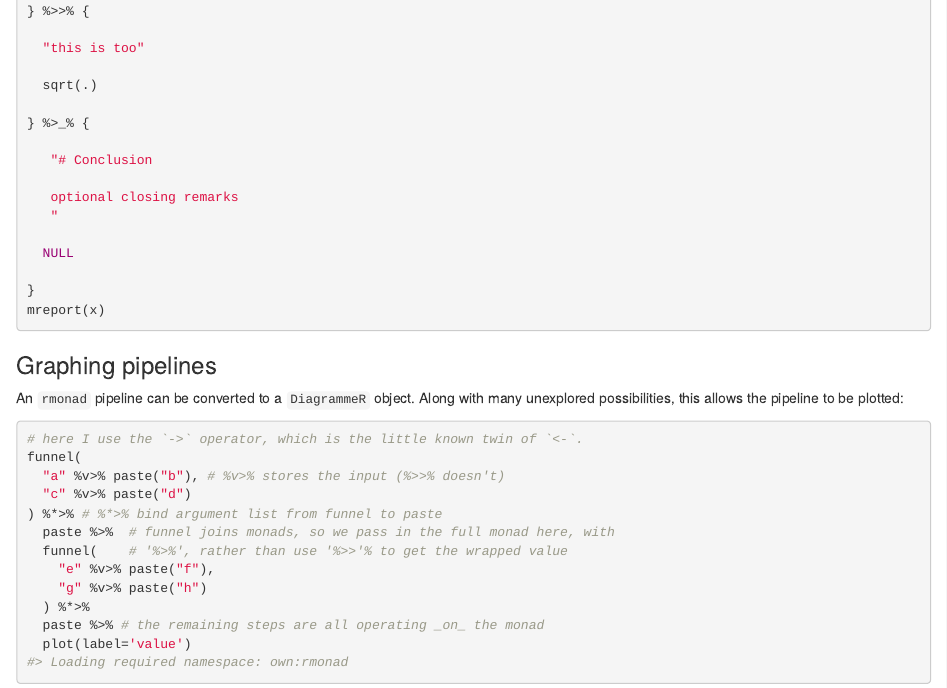
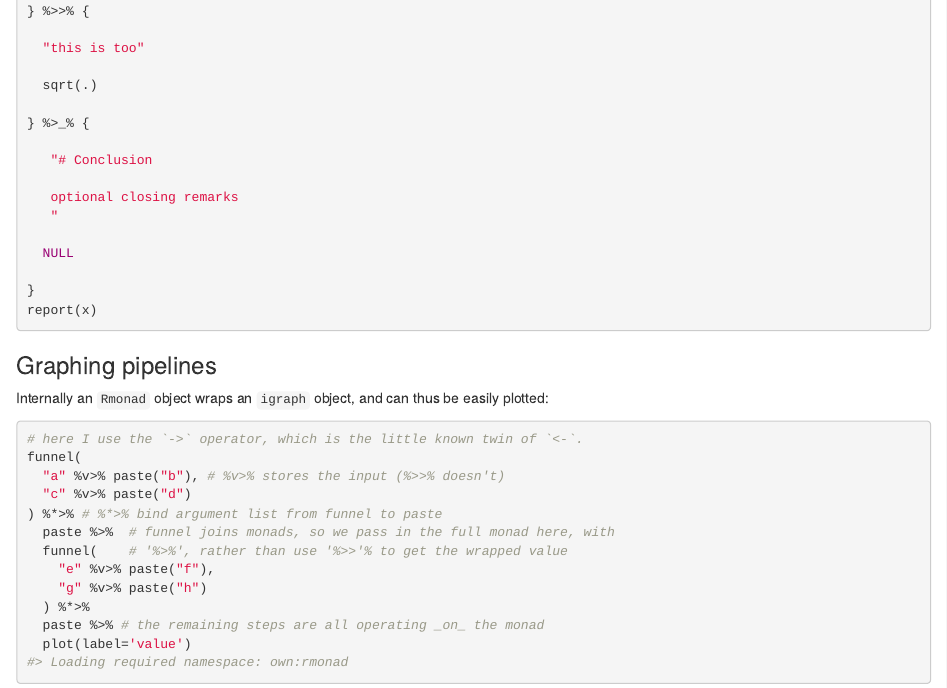
Before and after one commit to arendsee/rmonad, an R Markdown document (README.Rmd): the page in a window 1100 px wide, from 3900 px down. Rendered offline with R 4.5, knitr and Pandoc, with nearby package versions; some code elsewhere in the file could not run offline; badge pictures from the web are left out; common packages that the code uses without loading them are loaded.

Commit message:
Update README and GFF vignette

````diff
--- a/README.Rmd
+++ b/README.Rmd
@@ -250,13 +243,13 @@ x <-
   NULL
 
 }
-mreport(x)
+report(x)
 ```
 
 ### Graphing pipelines
 
-An `rmonad` pipeline can be converted to a `DiagrammeR` object. Along with many
-unexplored possibilities, this allows the pipeline to be plotted:
+Internally an `Rmonad` object wraps an `igraph` object, and can thus be easily
+plotted:
 
 ```{r workflow-plot}
 # here I use the `->` operator, which is the little known twin of `<-`.
````
Also changed, not shown: vignettes/gff-processing.Rmd (+0 -5 lines), README-nested-workflow-plot-1.png, README-recursion-1.png, README-workflow-plot-1.png, README.md, data/gff.rda, vignettes/gff-workflow-plot-1.png (deleted), README.Rmd (7 more changed lines), 1 other file.
